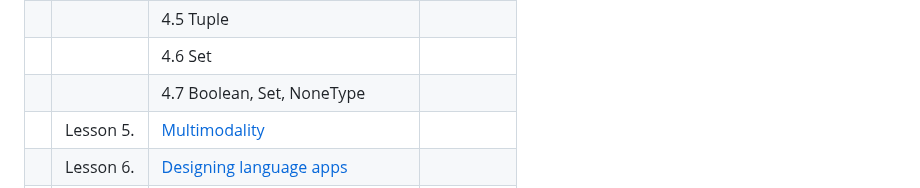
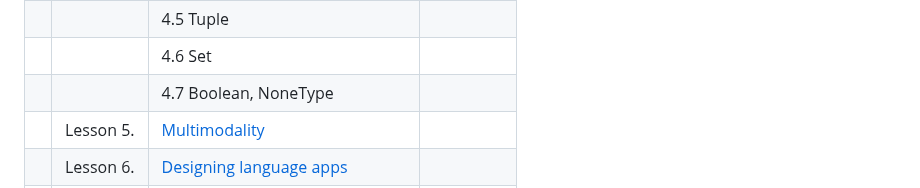
Before and after one commit to MK316/Coding4ET, a Markdown page: README.md, the part around the change. Drawn GitHub-style.

```diff
--- a/README.md
+++ b/README.md
@@ -29,7 +29,7 @@
 ||| 4.4 Dictionary||
 ||| 4.5 Tuple||
 ||| 4.6 Set||
-||| 4.7 Boolean, Set, NoneType||
+||| 4.7 Boolean, NoneType||
 ||Lesson 5. |[Multimodality](https://github.com/MK316/Coding4ET/blob/main/Lessons/Lesson05.md)||
 ||Lesson 6. |[Designing language apps](https://github.com/MK316/Coding4ET/blob/main/Lessons/Lesson06.md)||
 ||Lesson 7. |Dataframe:[Part I.](https://github.com/MK316/Coding4ET/blob/main/Lessons/Lesson07a.md), [Part II.](https://github.com/MK316/Coding4ET/blob/main/Lessons/Lesson07b.md), [Part III.](https://github.com/MK316/Coding4ET/blob/main/Lessons/Lesson07c.md)||
```
